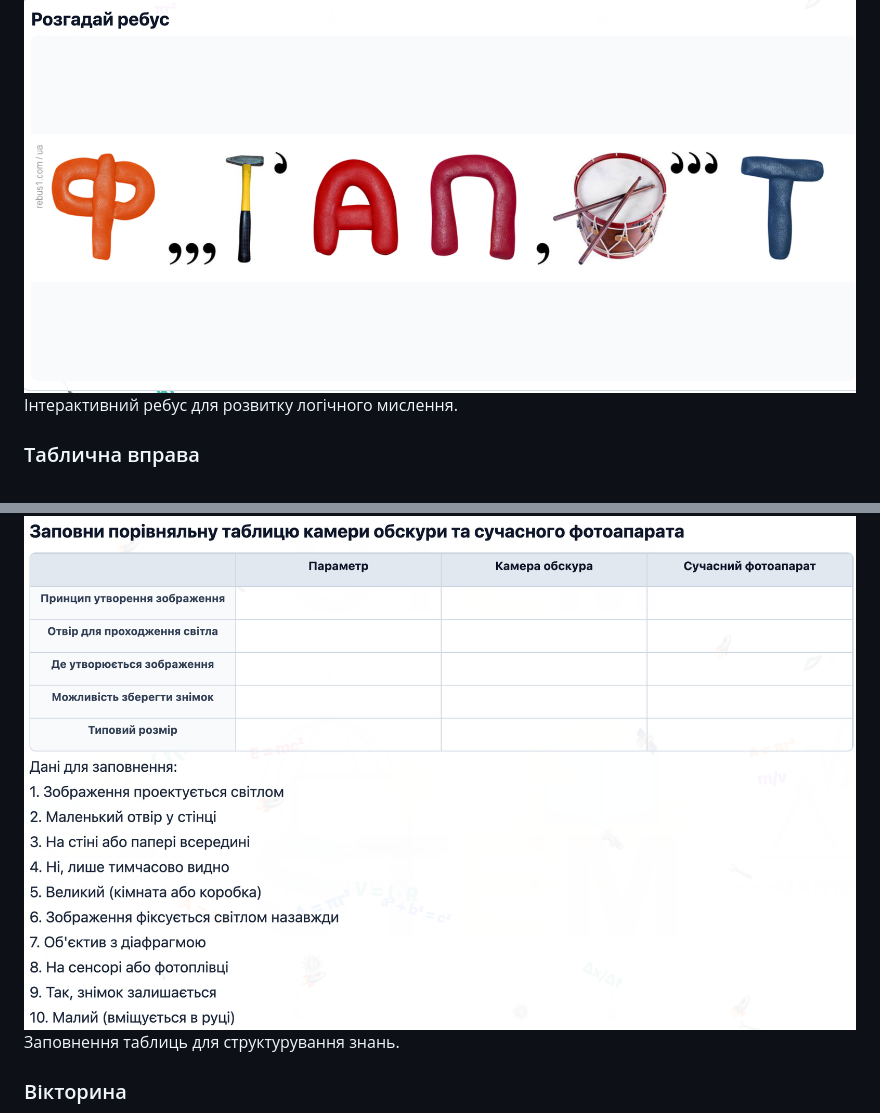
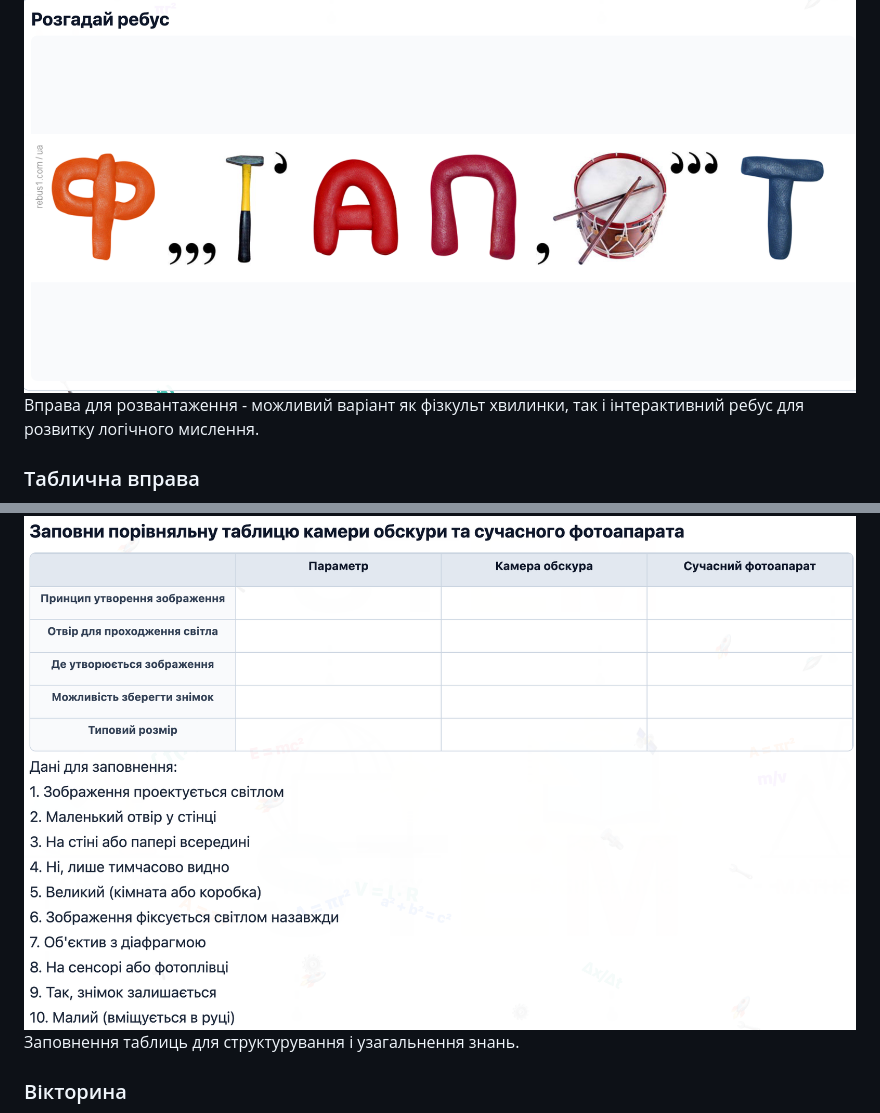
Before and after one commit to TheMichelangelo/tardis, a Markdown page: README.md, 2 parts joined by grey strips. Drawn GitHub-style.

```diff
--- a/README.md
+++ b/README.md
@@ -161,10 +180,10 @@ npm run android
 ### Вправа-ребус
 ![Приклад вправи-ребусу](./demo/rebus_demo.png)
-Інтерактивний ребус для розвитку логічного мислення.
+Вправа для розвантаження - можливий варіант як фізкульт хвилинки, так і інтерактивний ребус для розвитку логічного мислення.
 
 ### Таблична вправа
 ![Приклад табличної вправи](./demo/table.png)
-Заповнення таблиць для структурування знань.
+Заповнення таблиць для структурування і узагальнення знань.
 
 ### Вікторина
 ![Приклад інтерактивної вікторини](./demo/quiz_demo.png)
```
Also changed, not shown: other parts of README.md (+19 -4 lines), README_EN.md (+8 -0 lines), demo/filter_example_1.png (added), demo/filter_example_2.png (added), demo/filter_example_3.png (added), demo/filter_example_4.png (added), 1 other file.
